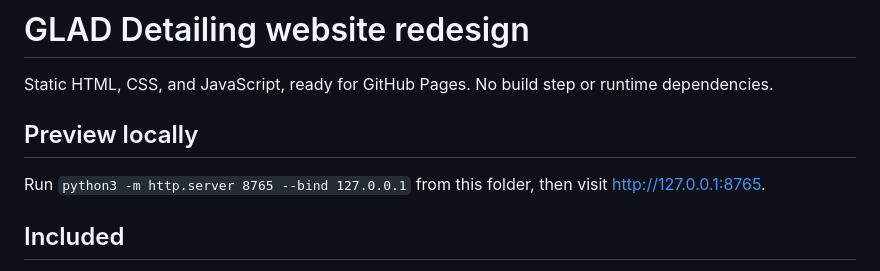
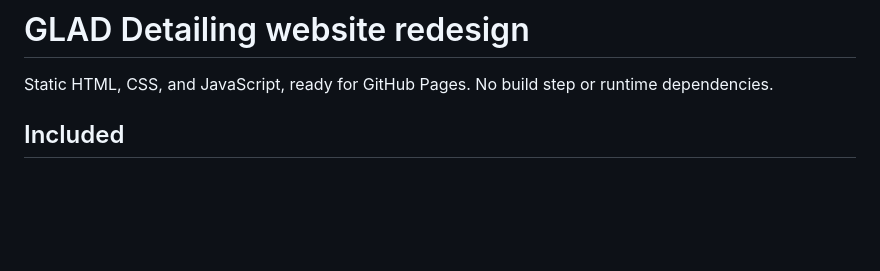
Before and after one commit to GLADDetailing/gladdetailing.github.io, a Markdown page: README.md, the part around the change. Rendered like a GitHub page; blank space fills up the shorter version.

```diff
--- a/README.md
+++ b/README.md
@@ -1,10 +1,6 @@
 # GLAD Detailing website redesign
 
 Static HTML, CSS, and JavaScript, ready for GitHub Pages. No build step or runtime dependencies.
-
-## Preview locally
-
-Run `python3 -m http.server 8765 --bind 127.0.0.1` from this folder, then visit http://127.0.0.1:8765.
 
 ## Included
 
```
